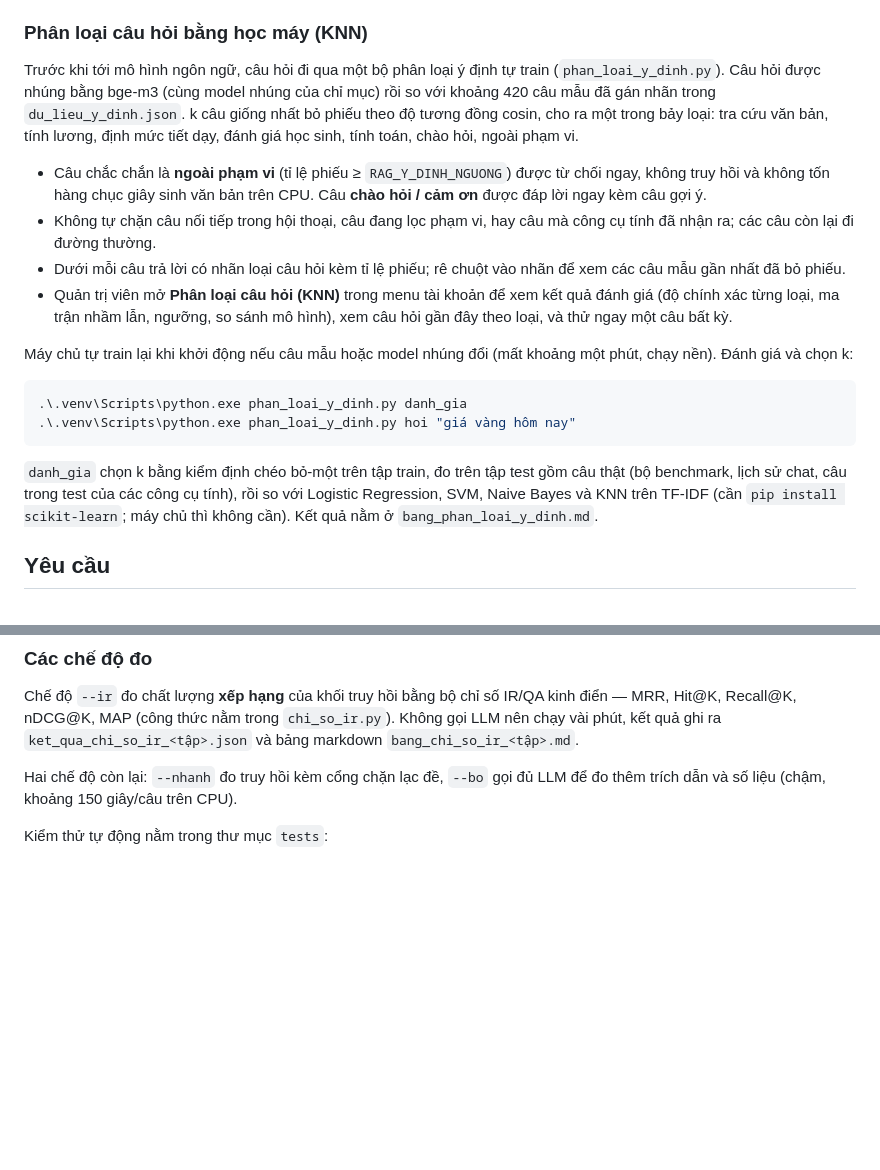
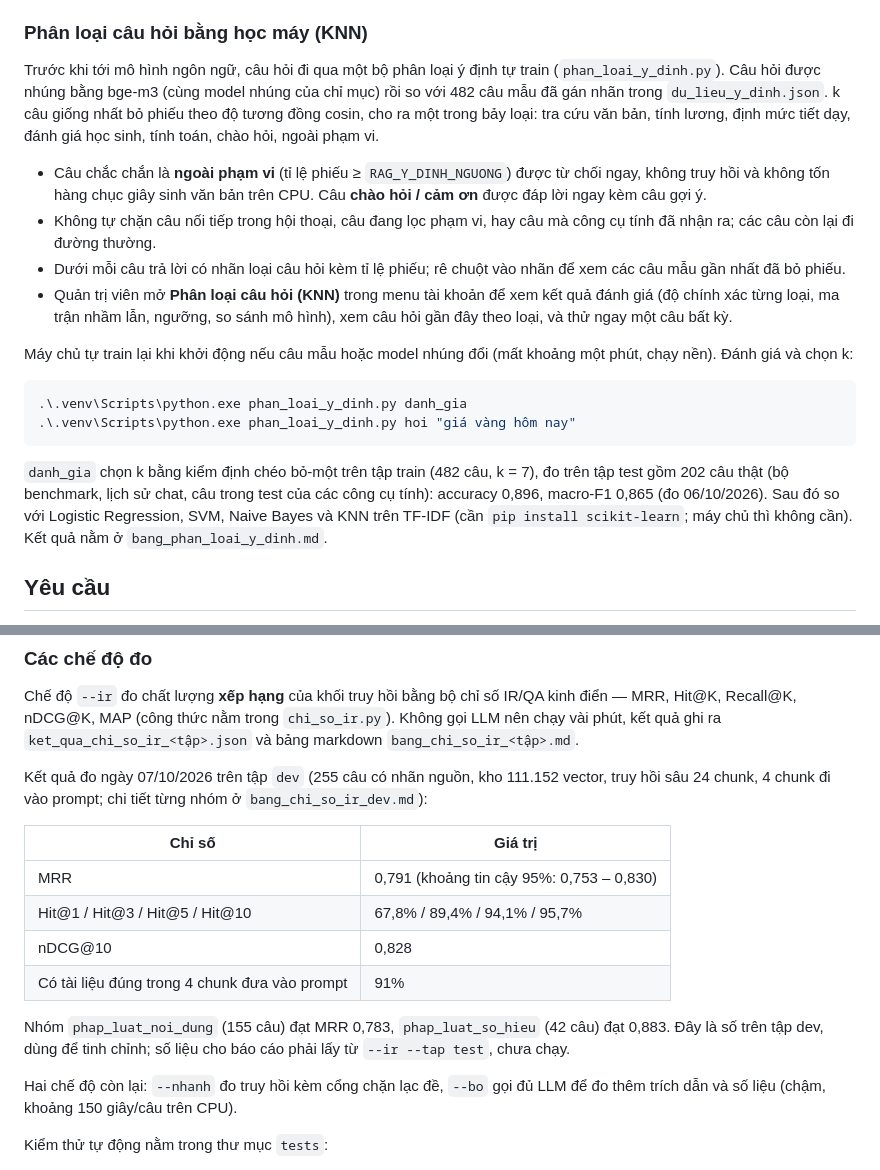
Before and after one commit to TangNgocPhung/chatbot-rag-giao-duc-v2, a Markdown page: README.md, 2 parts joined by grey strips. GitHub-like rendering; blank space fills up the shorter version.

Commit message:
README: cap nhat so lieu KNN (482 cau mau, test 202 cau) va ket qua do IR tren tap dev

````diff
--- a/README.md
+++ b/README.md
@@ -196,7 +196,7 @@ Mỗi người chọn mô hình trả lời cho câu hỏi của mình trong men
 
 ### Phân loại câu hỏi bằng học máy (KNN)
 
-Trước khi tới mô hình ngôn ngữ, câu hỏi đi qua một bộ phân loại ý định tự train (`phan_loai_y_dinh.py`). Câu hỏi được nhúng bằng bge-m3 (cùng model nhúng của chỉ mục) rồi so với khoảng 420 câu mẫu đã gán nhãn trong `du_lieu_y_dinh.json`. k câu giống nhất bỏ phiếu theo độ tương đồng cosin, cho ra một trong bảy loại: tra cứu văn bản, tính lương, định mức tiết dạy, đánh giá học sinh, tính toán, chào hỏi, ngoài phạm vi.
+Trước khi tới mô hình ngôn ngữ, câu hỏi đi qua một bộ phân loại ý định tự train (`phan_loai_y_dinh.py`). Câu hỏi được nhúng bằng bge-m3 (cùng model nhúng của chỉ mục) rồi so với 482 câu mẫu đã gán nhãn trong `du_lieu_y_dinh.json`. k câu giống nhất bỏ phiếu theo độ tương đồng cosin, cho ra một trong bảy loại: tra cứu văn bản, tính lương, định mức tiết dạy, đánh giá học sinh, tính toán, chào hỏi, ngoài phạm vi.
 
 - Câu chắc chắn là **ngoài phạm vi** (tỉ lệ phiếu ≥ `RAG_Y_DINH_NGUONG`) được từ chối ngay, không truy hồi và không tốn hàng chục giây sinh văn bản trên CPU. Câu **chào hỏi / cảm ơn** được đáp lời ngay kèm câu gợi ý.
 - Không tự chặn câu nối tiếp trong hội thoại, câu đang lọc phạm vi, hay câu mà công cụ tính đã nhận ra; các câu còn lại đi đường thường.
@@ -210,7 +210,7 @@ Máy chủ tự train lại khi khởi động nếu câu mẫu hoặc model nh
 .\.venv\Scripts\python.exe phan_loai_y_dinh.py hoi "giá vàng hôm nay"
 ```
 
-`danh_gia` chọn k bằng kiểm định chéo bỏ-một trên tập train, đo trên tập test gồm câu thật (bộ benchmark, lịch sử chat, câu trong test của các công cụ tính), rồi so với Logistic Regression, SVM, Naive Bayes và KNN trên TF-IDF (cần `pip install scikit-learn`; máy chủ thì không cần). Kết quả nằm ở `bang_phan_loai_y_dinh.md`.
+`danh_gia` chọn k bằng kiểm định chéo bỏ-một trên tập train (482 câu, k = 7), đo trên tập test gồm 202 câu thật (bộ benchmark, lịch sử chat, câu trong test của các công cụ tính): accuracy 0,896, macro-F1 0,865 (đo 06/10/2026). Sau đó so với Logistic Regression, SVM, Naive Bayes và KNN trên TF-IDF (cần `pip install scikit-learn`; máy chủ thì không cần). Kết quả nằm ở `bang_phan_loai_y_dinh.md`.
 
 ## Yêu cầu
 
@@ -297,6 +297,17 @@ Câu hỏi mới thêm vào bộ phải được gán tập trước khi chạy:
 
 Chế độ `--ir` đo chất lượng **xếp hạng** của khối truy hồi bằng bộ chỉ số IR/QA kinh điển — MRR, Hit@K, Recall@K, nDCG@K, MAP (công thức nằm trong `chi_so_ir.py`). Không gọi LLM nên chạy vài phút, kết quả ghi ra `ket_qua_chi_so_ir_<tập>.json` và bảng markdown `bang_chi_so_ir_<tập>.md`.
 
+Kết quả đo ngày 07/10/2026 trên tập `dev` (255 câu có nhãn nguồn, kho 111.152 vector, truy hồi sâu 24 chunk, 4 chunk đi vào prompt; chi tiết từng nhóm ở `bang_chi_so_ir_dev.md`):
+
+| Chỉ số | Giá trị |
+| --- | --- |
+| MRR | 0,791 (khoảng tin cậy 95%: 0,753 – 0,830) |
+| Hit@1 / Hit@3 / Hit@5 / Hit@10 | 67,8% / 89,4% / 94,1% / 95,7% |
+| nDCG@10 | 0,828 |
+| Có tài liệu đúng trong 4 chunk đưa vào prompt | 91% |
+
+Nhóm `phap_luat_noi_dung` (155 câu) đạt MRR 0,783, `phap_luat_so_hieu` (42 câu) đạt 0,883. Đây là số trên tập dev, dùng để tinh chỉnh; số liệu cho báo cáo phải lấy từ `--ir --tap test`, chưa chạy.
+
 Hai chế độ còn lại: `--nhanh` đo truy hồi kèm cổng chặn lạc đề, `--bo` gọi đủ LLM để đo thêm trích dẫn và số liệu (chậm, khoảng 150 giây/câu trên CPU).
 
 Kiểm thử tự động nằm trong thư mục `tests`:
````
